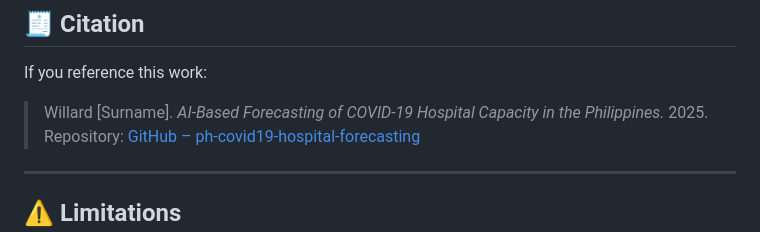
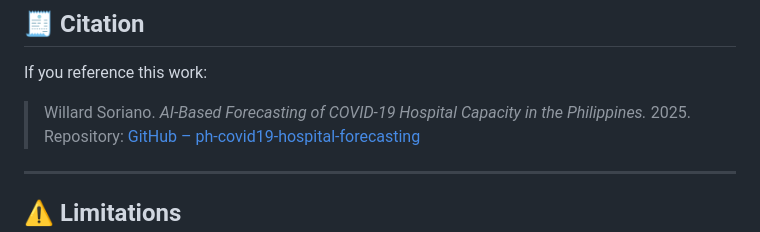
Before and after one commit to willardcsoriano/ph-covid19-hospital-forecasting, a Markdown page: README.md, the part around the change. Rendered like a GitHub page.

Commit message:
Update citation with correct author name

```diff
--- a/README.md
+++ b/README.md
@@ -179,7 +179,7 @@ Outputs include predicted ICU occupancy (`yhat`) and 95 % confidence intervals (
 
 If you reference this work:
 
-> Willard [Surname]. *AI-Based Forecasting of COVID-19 Hospital Capacity in the Philippines.* 2025.
+> Willard Soriano. *AI-Based Forecasting of COVID-19 Hospital Capacity in the Philippines.* 2025.
 > Repository: [GitHub – ph-covid19-hospital-forecasting](https://github.com/<your-username>/ph-covid19-hospital-forecasting)
 
 ---
```
